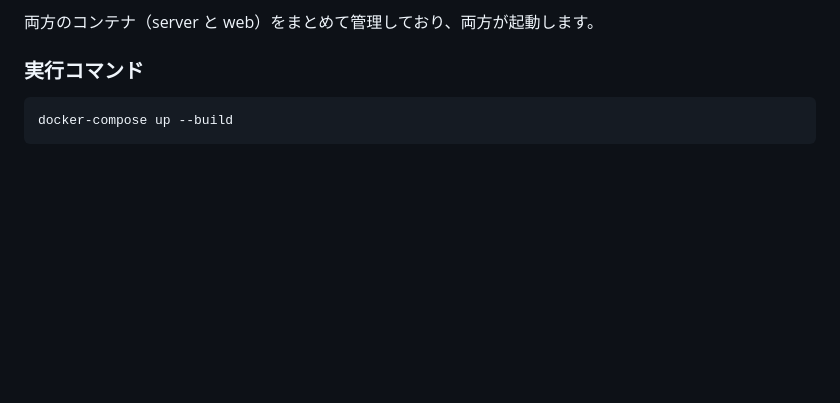
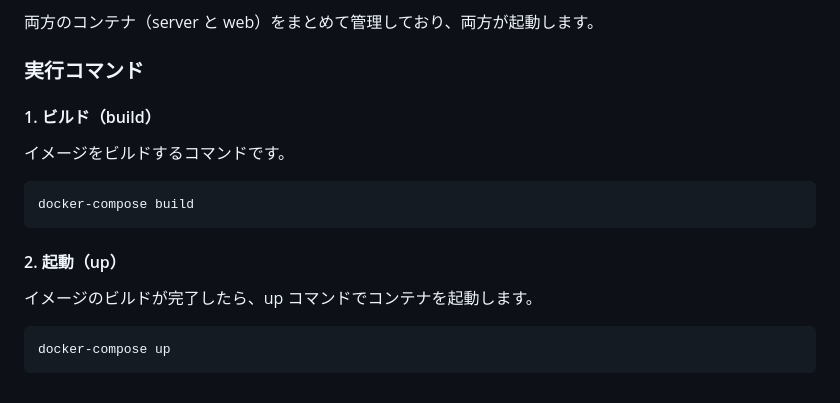
Before and after one commit to tsux-com/AITRIOSWebAdmin, a Markdown page: README.md, the part around the change. GitHub-like rendering; blank space fills up the shorter version.

Commit message:
#1 RADMEの更新

````diff
--- a/README.md
+++ b/README.md
@@ -225,6 +225,18 @@ uvicorn app:app --reload --port 8000
 
 ### 実行コマンド
 
+#### 1. ビルド（build）
+
+イメージをビルドするコマンドです。
+
 ```
-docker-compose up --build
+docker-compose build
 ```
+
+#### 2. 起動（up）
+
+イメージのビルドが完了したら、up コマンドでコンテナを起動します。
+
+```
+docker-compose up
+```
````
